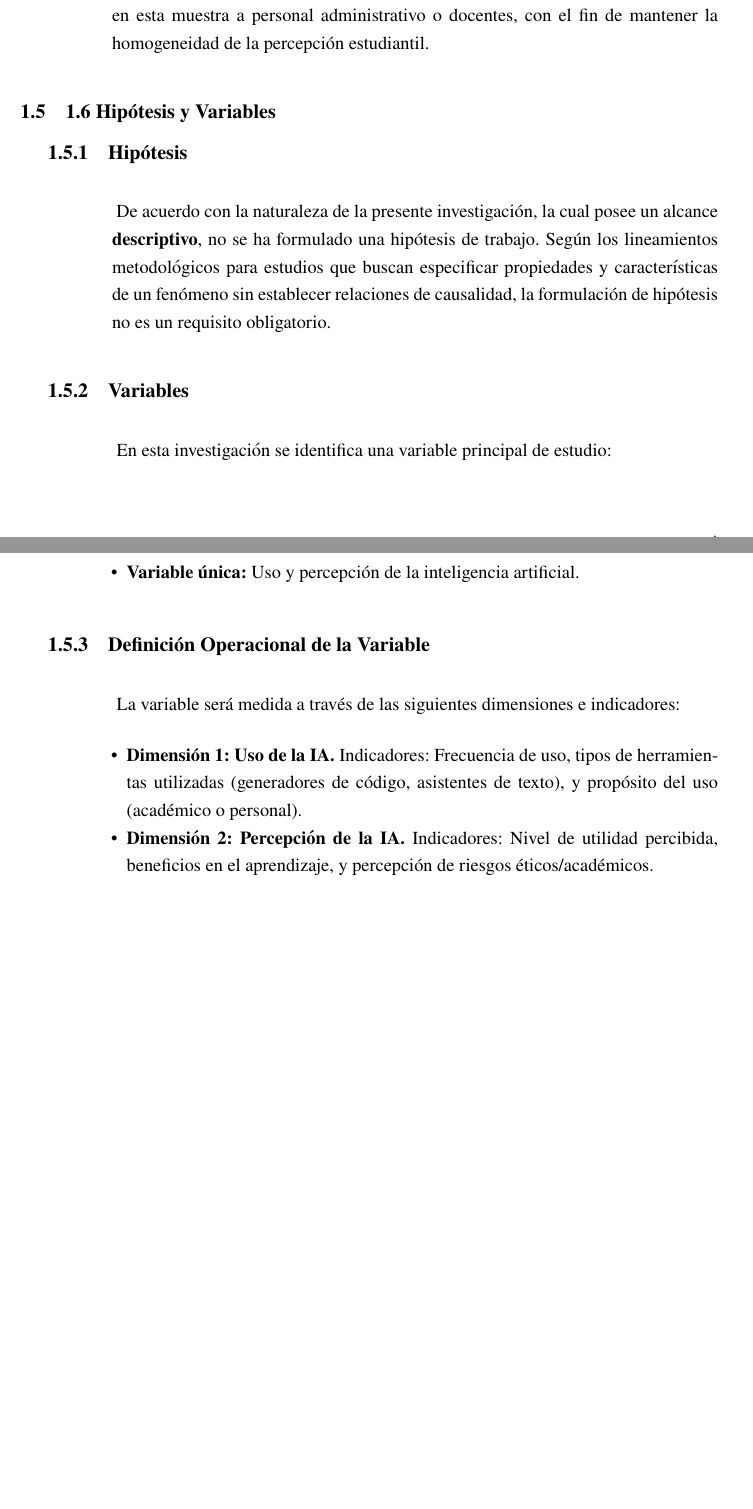
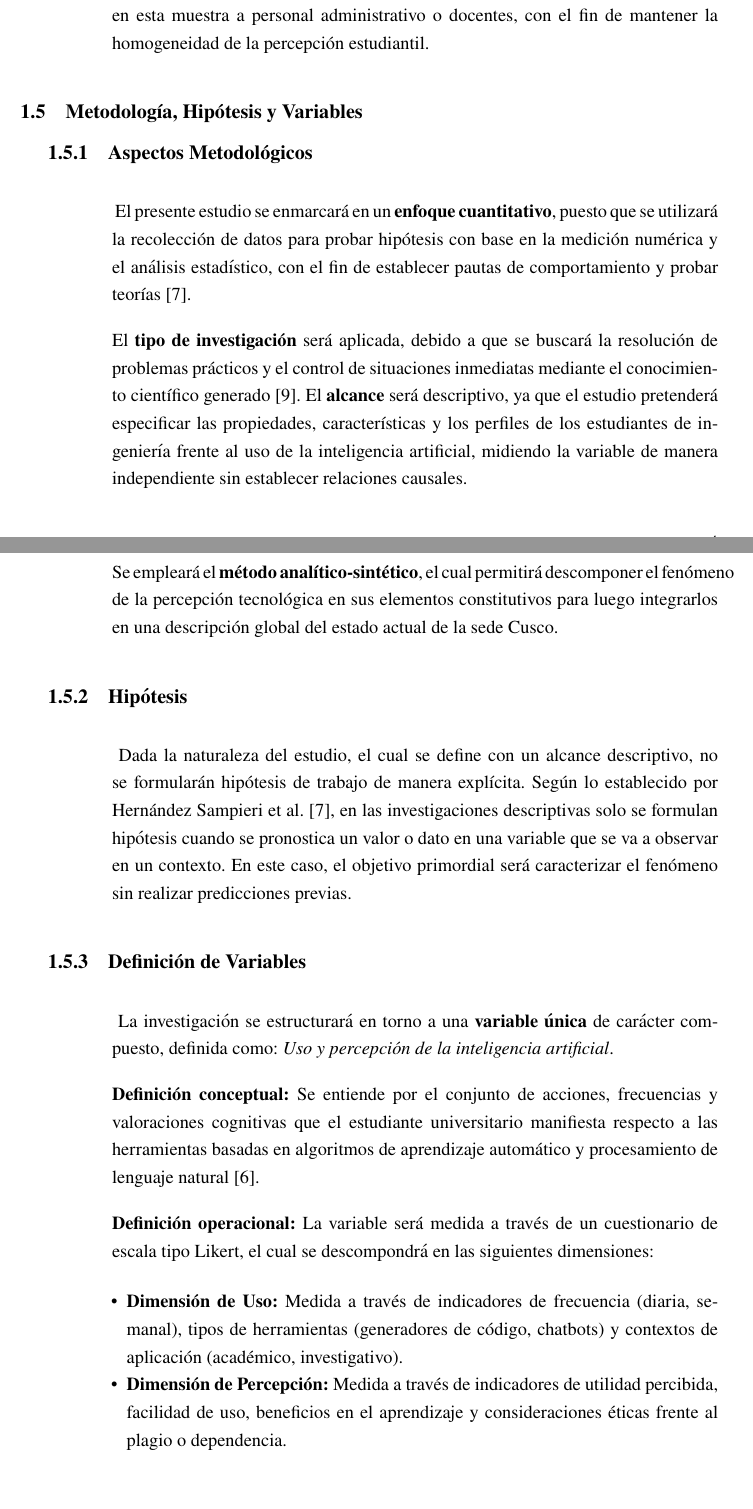
Before and after one commit to HaroldHuanca/Investigacion, a LaTeX document (main.tex, which reads capitulo1.tex): two parts of pages 6 and 7 of 12, joined at a grey line, cut so that both start at the same text. Compiled offline with pdfLaTeX.

Commit message:
Se ha corregido el apartado de hipotesis, puesto que no se utilizo el prompt 4

```diff
--- a/capitulo1.tex
+++ b/capitulo1.tex
@@ -75,28 +75,32 @@ En este contexto, se hace necesario desarrollar una investigación que permita a
     La investigación se centra específicamente en los estudiantes matriculados en la Escuela Académico Profesional de Ingeniería de Sistemas e Informática. Se considerará a alumnos desde el primer hasta el décimo ciclo, dado que el uso de herramientas de inteligencia artificial varía significativamente según el nivel de avance en la carrera y las competencias tecnológicas adquiridas \cite{continental2024}. No se incluirán en esta muestra a personal administrativo o docentes, con el fin de mantener la homogeneidad de la percepción estudiantil.
 }
 
-\tituloII{1.6 Hipótesis y Variables}
+\tituloII{Metodología, Hipótesis y Variables}
+
+\tituloIII{Aspectos Metodológicos}
+\parrafoIII{
+    El presente estudio se enmarcará en un \textbf{enfoque cuantitativo}, puesto que se utilizará la recolección de datos para probar hipótesis con base en la medición numérica y el análisis estadístico, con el fin de establecer pautas de comportamiento y probar teorías \cite{hernandez2014}.
+
+    El \textbf{tipo de investigación} será aplicada, debido a que se buscará la resolución de problemas prácticos y el control de situaciones inmediatas mediante el conocimiento científico generado \cite{arias2012}. El \textbf{alcance} será descriptivo, ya que el estudio pretenderá especificar las propiedades, características y los perfiles de los estudiantes de ingeniería frente al uso de la inteligencia artificial, midiendo la variable de manera independiente sin establecer relaciones causales.
+
+    Se empleará el \textbf{método analítico-sintético}, el cual permitirá descomponer el fenómeno de la percepción tecnológica en sus elementos constitutivos para luego integrarlos en una descripción global del estado actual de la sede Cusco.
+}
 
 \tituloIII{Hipótesis}
 \parrafoIII{
-    De acuerdo con la naturaleza de la presente investigación, la cual posee un alcance \textbf{descriptivo}, no se ha formulado una hipótesis de trabajo. Según los lineamientos metodológicos para estudios que buscan especificar propiedades y características de un fenómeno sin establecer relaciones de causalidad, la formulación de hipótesis no es un requisito obligatorio.
+    Dada la naturaleza del estudio, el cual se define con un alcance descriptivo, no se formularán hipótesis de trabajo de manera explícita. Según lo establecido por Hernández Sampieri et al. \cite{hernandez2014}, en las investigaciones descriptivas solo se formulan hipótesis cuando se pronostica un valor o dato en una variable que se va a observar en un contexto. En este caso, el objetivo primordial será caracterizar el fenómeno sin realizar predicciones previas.
 }
 
-\tituloIII{Variables}
+\tituloIII{Definición de Variables}
 \parrafoIII{
-    En esta investigación se identifica una variable principal de estudio:
+    La investigación se estructurará en torno a una \textbf{variable única} de carácter compuesto, definida como: \textit{Uso y percepción de la inteligencia artificial}.
+
+    \textbf{Definición conceptual:} Se entiende por el conjunto de acciones, frecuencias y valoraciones cognitivas que el estudiante universitario manifiesta respecto a las herramientas basadas en algoritmos de aprendizaje automático y procesamiento de lenguaje natural \cite{vera2023}.
+
+    \textbf{Definición operacional:} La variable será medida a través de un cuestionario de escala tipo Likert, el cual se descompondrá en las siguientes dimensiones:
 }
 
 \begin{listaIII}
-    \item \textbf{Variable única:} Uso y percepción de la inteligencia artificial.
+    \item \textbf{Dimensión de Uso:} Medida a través de indicadores de frecuencia (diaria, semanal), tipos de herramientas (generadores de código, chatbots) y contextos de aplicación (académico, investigativo).
+    \item \textbf{Dimensión de Percepción:} Medida a través de indicadores de utilidad percibida, facilidad de uso, beneficios en el aprendizaje y consideraciones éticas frente al plagio o dependencia.
 \end{listaIII}
-
-\tituloIII{Definición Operacional de la Variable}
-\parrafoIII{
-    La variable será medida a través de las siguientes dimensiones e indicadores:
-}
-
-\begin{listaIII}
-    \item \textbf{Dimensión 1: Uso de la IA.} Indicadores: Frecuencia de uso, tipos de herramientas utilizadas (generadores de código, asistentes de texto), y propósito del uso (académico o personal).
-    \item \textbf{Dimensión 2: Percepción de la IA.} Indicadores: Nivel de utilidad percibida, beneficios en el aprendizaje, y percepción de riesgos éticos/académicos.
-\end{listaIII}
```
Also changed, not shown: bibliografia.bib (+17 -0 lines), main.pdf.
